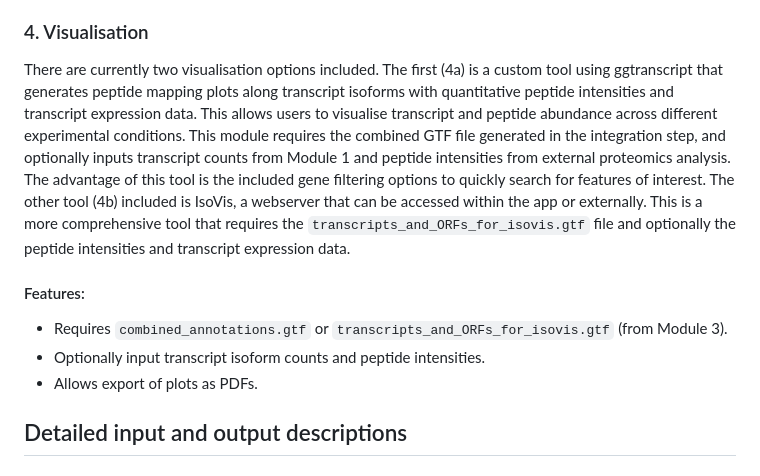
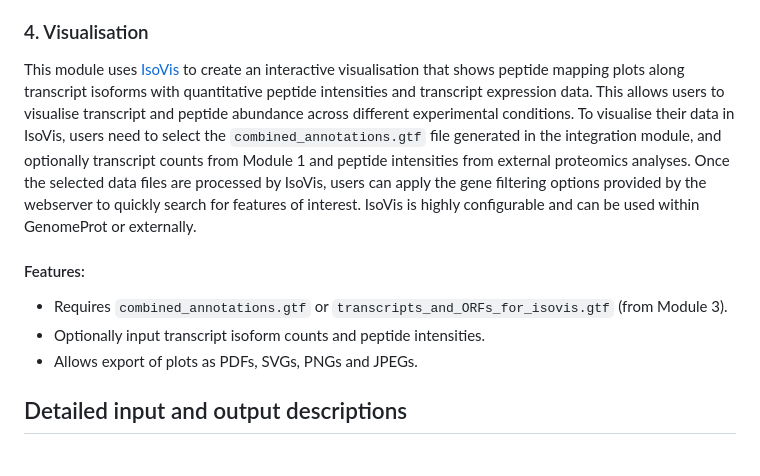
Before and after one commit to HiteshKore/GenomeProt, a Markdown page: README.md, the part around one of its changes. GitHub-like rendering.

Commit message:
Update the README's description of the visualisation module

```diff
--- a/README.md
+++ b/README.md
@@ -117,13 +117,13 @@ This module integrates proteomics and transcriptomics data. Peptides are associa
 
 ### 4. Visualisation
 
-There are currently two visualisation options included. The first (4a) is a custom tool using ggtranscript that generates peptide mapping plots along transcript isoforms with quantitative peptide intensities and transcript expression data. This allows users to visualise transcript and peptide abundance across different experimental conditions. This module requires the combined GTF file generated in the integration step, and optionally inputs transcript counts from Module 1 and peptide intensities from external proteomics analysis. The advantage of this tool is the included gene filtering options to quickly search for features of interest. The other tool (4b) included is IsoVis, a webserver that can be accessed within the app or externally. This is a more comprehensive tool that requires the `transcripts_and_ORFs_for_isovis.gtf` file and optionally the peptide intensities and transcript expression data.
+This module uses [IsoVis](https://isomix.org/isovis/) to create an interactive visualisation that shows peptide mapping plots along transcript isoforms with quantitative peptide intensities and transcript expression data. This allows users to visualise transcript and peptide abundance across different experimental conditions. To visualise their data in IsoVis, users need to select the `combined_annotations.gtf` file generated in the integration module, and optionally transcript counts from Module 1 and peptide intensities from external proteomics analyses. Once the selected data files are processed by IsoVis, users can apply the gene filtering options provided by the webserver to quickly search for features of interest. IsoVis is highly configurable and can be used within GenomeProt or externally.
 
 #### Features:
 
 - Requires `combined_annotations.gtf` or `transcripts_and_ORFs_for_isovis.gtf` (from Module 3).
 - Optionally input transcript isoform counts and peptide intensities.
-- Allows export of plots as PDFs.
+- Allows export of plots as PDFs, SVGs, PNGs and JPEGs.
 
 ## Detailed input and output descriptions
 
```
Also changed, not shown: other parts of README.md (+1 -2 lines).
